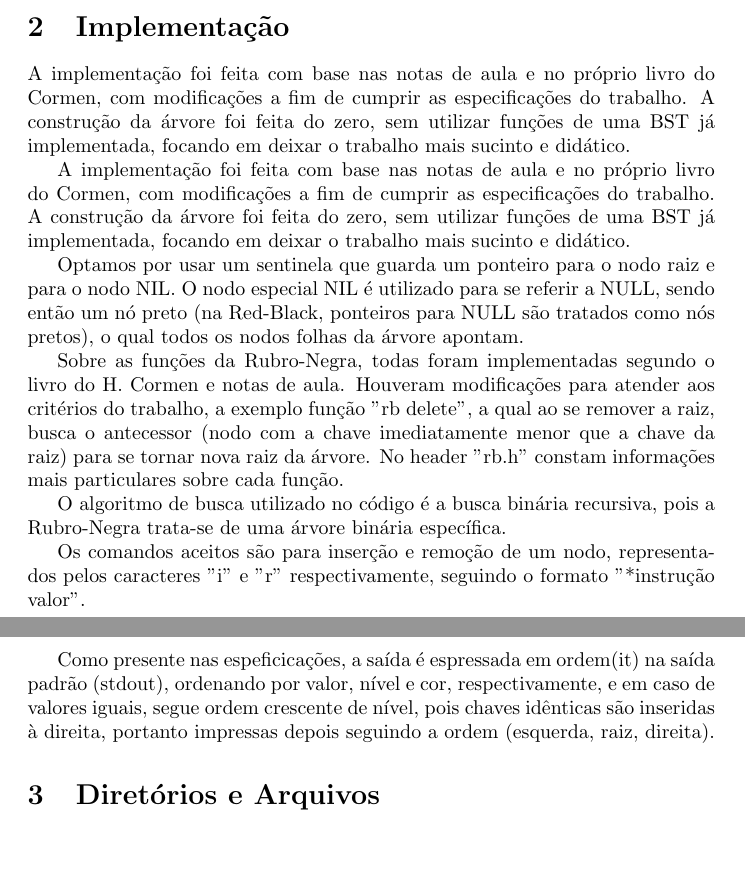
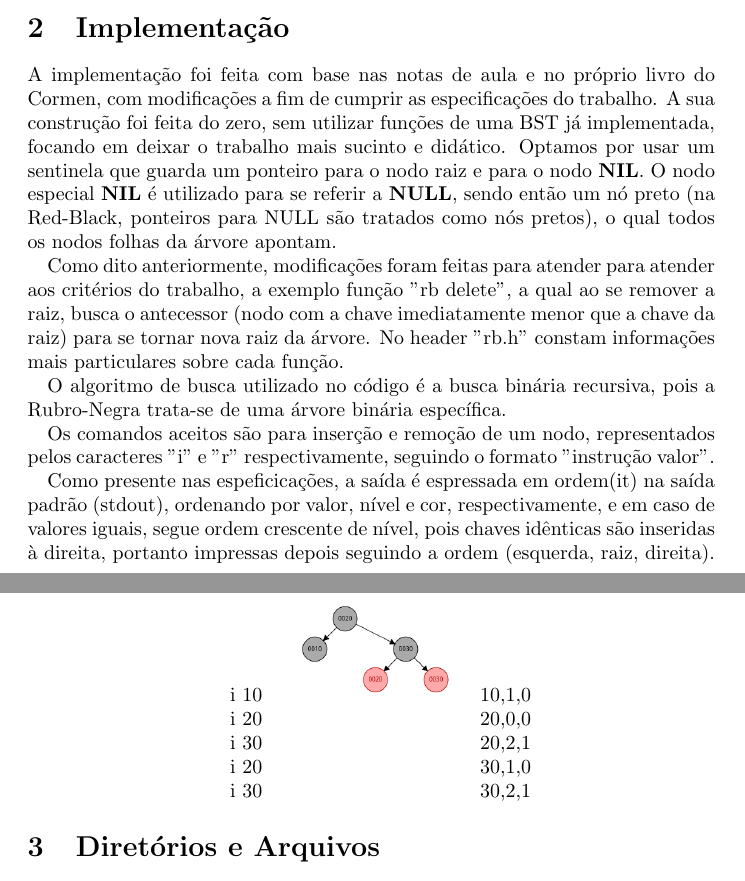
Before and after one commit to Eduardo-Kaluf/Alg3-CI1057, a LaTeX document (RB/relatorio.tex): two parts of pages 1 and 2 of 2, joined at a grey line, cut so that both start at the same text, the shorter picture padded with empty space. Compiled offline with pdfLaTeX.

Commit message:
Correcting grammar

```diff
--- a/RB/relatorio.tex
+++ b/RB/relatorio.tex
@@ -1,12 +1,15 @@
 \documentclass{article}
+
 
 \usepackage{amsmath}
 \usepackage{hyperref}
 \usepackage[utf8]{inputenc}
+\usepackage{graphicx}
+\usepackage{array}
+
 
 \DeclareMathAlphabet{\mathcal}{OMS}{cmsy}{m}{n}
 \SetMathAlphabet{\mathcal}{bold}{OMS}{cmsy}{b}{n}
-
 \title{Árvore Rubro-negra}
 \author{SERGIO SIVONEI DE SANT'ANA FILHO GRR20242337\\EDUARDO KALUF GRR20241770}
 \date{\today}
@@ -21,23 +24,39 @@
 
     \section{Implementação}
 
-    A implementação foi feita com base nas notas de aula e no próprio livro do Cormen, com modificações a fim de cumprir as especificações do trabalho.
-    A construção da árvore foi feita do zero, sem utilizar funções de uma BST já implementada, focando em deixar o trabalho mais sucinto e didático.
+    \parindent=10pt A implementação foi feita com base nas notas de aula e no próprio livro do Cormen, com modificações a fim de cumprir as especificações do trabalho. A sua construção foi feita do zero, sem utilizar funções de uma BST já implementada, focando em deixar o trabalho mais sucinto e didático.
+    \parindent=10pt Optamos por usar um sentinela que guarda um ponteiro para o nodo raiz e para o nodo \textbf{NIL}. O nodo especial \textbf{NIL} é utilizado para se referir a \textbf{NULL}, sendo então um nó preto (na Red-Black, ponteiros para NULL são tratados como nós pretos), o qual todos os nodos folhas da árvore apontam.
 
-    A implementação foi feita com base nas notas de aula e no próprio livro do Cormen, com modificações a fim de cumprir as especificações do trabalho.
-    A construção da árvore foi feita do zero, sem utilizar funções de uma BST já implementada, focando em deixar o trabalho mais sucinto e didático.
+    \parindent=10pt Como dito anteriormente, modificações foram feitas para atender para atender aos critérios do trabalho, a exemplo função "rb delete", a qual ao se remover a raiz, busca o antecessor (nodo com a chave imediatamente menor que a chave da raiz) para se tornar nova raiz da árvore. No header "rb.h" constam informações mais particulares sobre cada função.
 
-    Optamos por usar um sentinela que guarda um ponteiro para o nodo raiz e para o nodo NIL. O nodo especial NIL é utilizado para se referir a NULL, sendo então um nó preto (na Red-Black, ponteiros para NULL são tratados como nós pretos), o qual todos os nodos folhas da árvore apontam.
+    \parindent=10pt O algoritmo de busca utilizado no código é a busca binária recursiva, pois a Rubro-Negra trata-se de uma árvore binária específica.
 
-    Sobre as funções da Rubro-Negra, todas foram implementadas segundo o livro do H. Cormen e notas de aula. Houveram modificações para atender aos critérios do trabalho, a exemplo função "rb delete", a qual ao se remover a raiz, busca o antecessor (nodo com a chave imediatamente menor que a chave da raiz) para se tornar nova raiz da árvore. No header "rb.h" constam informações mais particulares sobre cada função.
+    \parindent=10pt Os comandos aceitos são para inserção e remoção de um nodo, representados pelos caracteres "i" e "r" respectivamente, seguindo o formato "instrução valor".
 
-    O algoritmo de busca utilizado no código é a busca binária recursiva, pois a Rubro-Negra trata-se de uma árvore binária específica.
+    \parindent=10pt Como presente nas espeficicações, a saída é espressada em ordem(it) na saída padrão (stdout), ordenando por valor, nível e cor, respectivamente, e em caso de valores iguais, segue ordem crescente de nível, pois chaves idênticas são inseridas à direita, portanto impressas depois seguindo a ordem (esquerda, raiz, direita).
 
-    Os comandos aceitos são para inserção e remoção de um nodo, representados pelos caracteres "i" e "r" respectivamente, seguindo o formato "*instrução valor".
 
-    Como presente nas espeficicações, a saída é espressada em ordem(it) na saída padrão (stdout), ordenando por valor, nível e cor, respectivamente, e em caso de valores iguais, segue ordem crescente de nível, pois chaves idênticas são inseridas à direita, portanto impressas depois seguindo a ordem (esquerda, raiz, direita).
-    % // exemplo de arvore com valores iguais //
-
+    \begin{center}
+        \begin{tabular}{>{\raggedleft}p{3cm} c >{\raggedright}p{3cm}}
+        \begin{tabular}[t]{@{}l@{}}
+        i 10 \\
+        i 20 \\
+        i 30 \\
+        i 20 \\
+        i 30 \\
+        \end{tabular}
+        &
+        \includegraphics[width=3cm]{redblack.png}
+        &
+        \begin{tabular}[t]{@{}l@{}}
+        10,1,0 \\
+        20,0,0 \\
+        20,2,1 \\
+        30,1,0 \\
+        30,2,1 \\
+        \end{tabular}
+        \end{tabular}
+        \end{center}
 
     \section{Diretórios e Arquivos}
 
```
Also changed, not shown: RB/testeaa.txt (added, +5 -0 lines), RB/redblack.png (added), RB/relatorio.tex (4 more changed lines), 6 other files.
